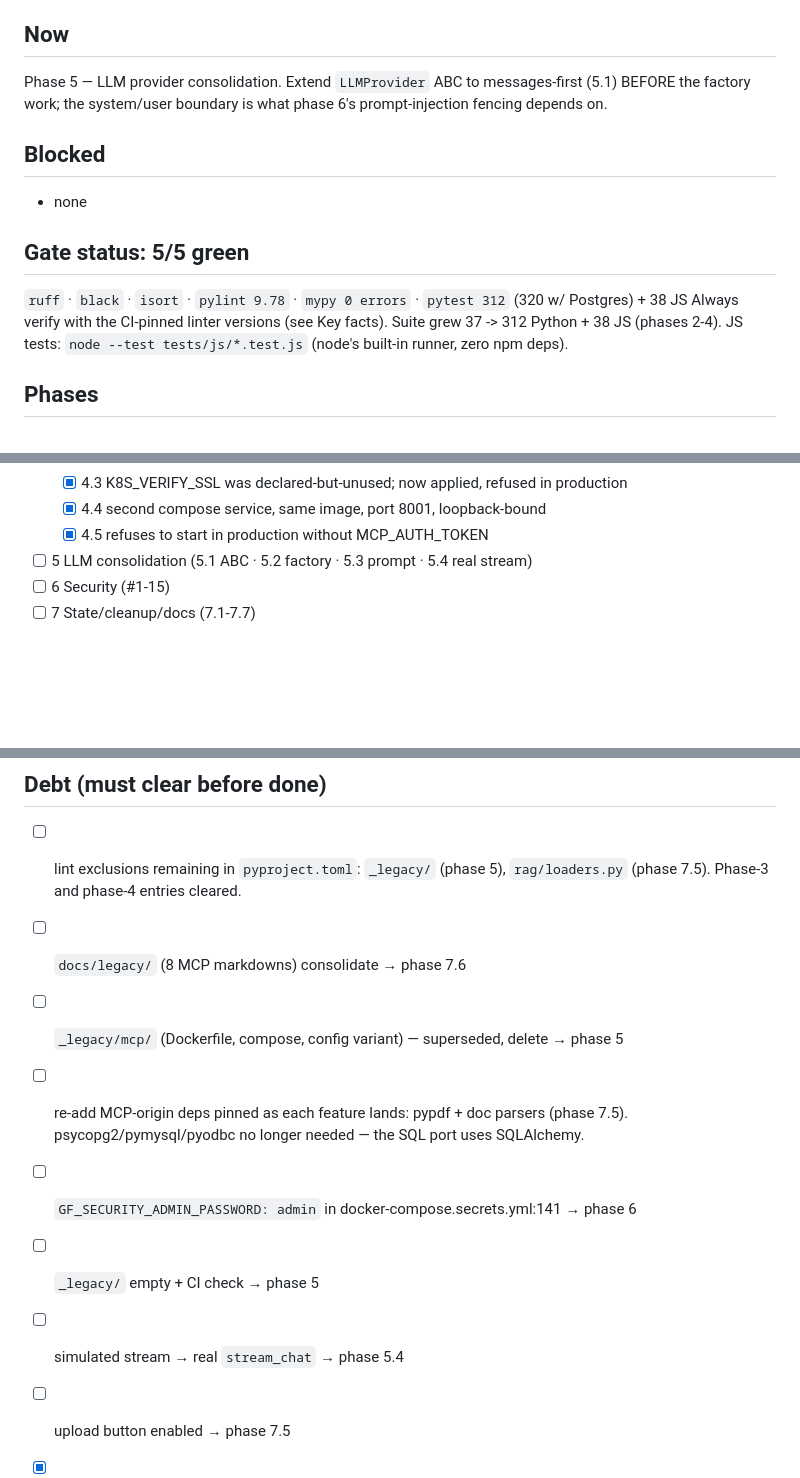
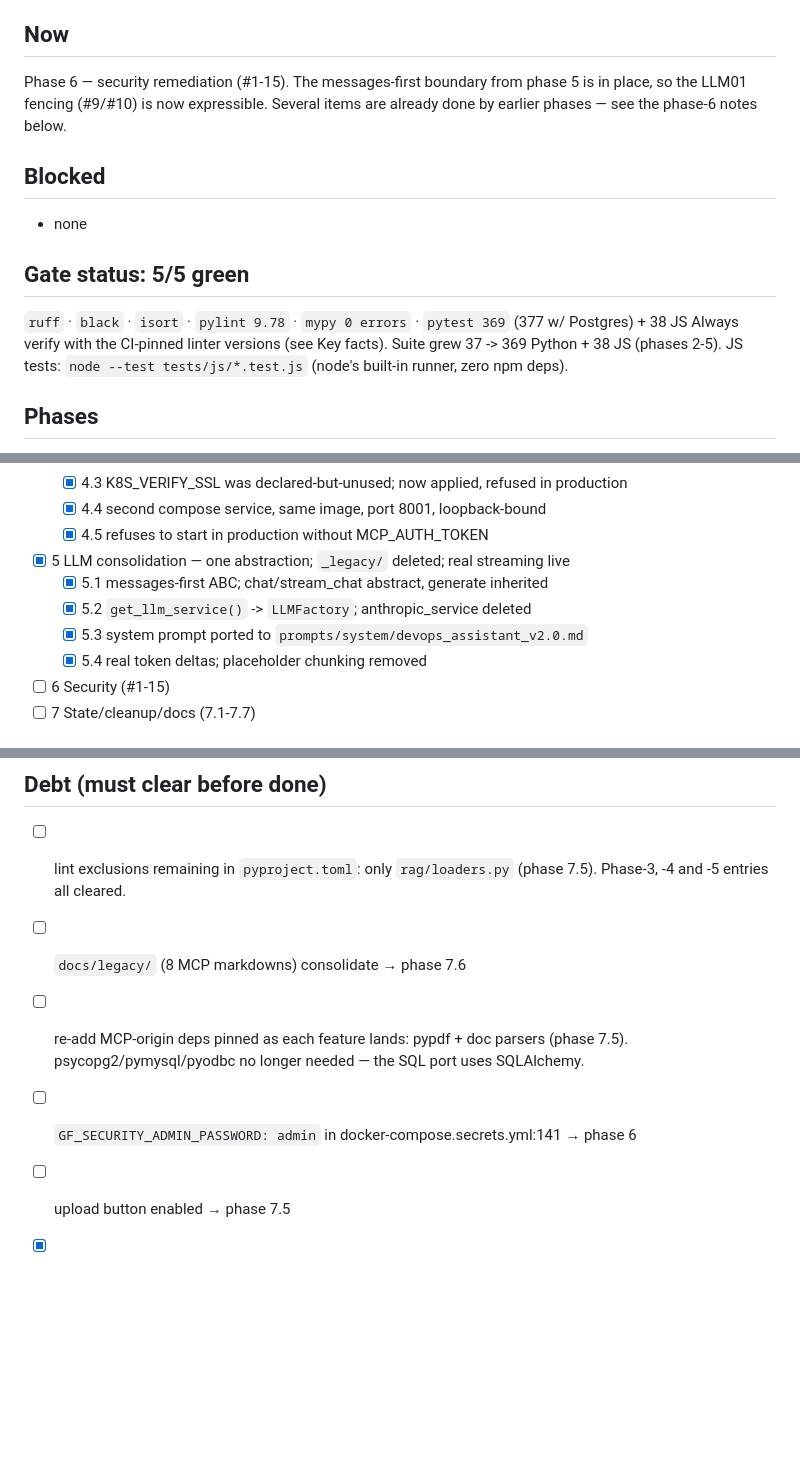
Before and after one commit to shaharco99/AI_DevOps, a Markdown page: MERGE_PROGRESS.md, 3 parts joined by grey strips. Drawn GitHub-style; blank space fills up the shorter version.

Commit message:
docs: record phase 5 completion
Co-Authored-By: Claude Opus 4.8 <noreply@anthropic.com>

```diff
--- a/MERGE_PROGRESS.md
+++ b/MERGE_PROGRESS.md
@@ -5,9 +5,9 @@ Updated: 2026-07-18 | Phase: 2 | Branch: `feature/merge-mcp`
 
 ## Now
 
-Phase 5 — LLM provider consolidation. Extend `LLMProvider` ABC to messages-first
-(5.1) BEFORE the factory work; the system/user boundary is what phase 6's prompt-injection
-fencing depends on.
+Phase 6 — security remediation (#1-15). The messages-first boundary from phase 5 is in
+place, so the LLM01 fencing (#9/#10) is now expressible. Several items are already done
+by earlier phases — see the phase-6 notes below.
 
 ## Blocked
 
@@ -15,9 +15,9 @@ fencing depends on.
 
 ## Gate status: 5/5 green
 
-`ruff` · `black` · `isort` · `pylint 9.78` · `mypy 0 errors` · `pytest 312` (320 w/ Postgres) + 38 JS
+`ruff` · `black` · `isort` · `pylint 9.78` · `mypy 0 errors` · `pytest 369` (377 w/ Postgres) + 38 JS
 Always verify with the CI-pinned linter versions (see Key facts).
-Suite grew 37 -> 312 Python + 38 JS (phases 2-4).
+Suite grew 37 -> 369 Python + 38 JS (phases 2-5).
 JS tests: `node --test tests/js/*.test.js` (node's built-in runner, zero npm deps).
 
 ## Phases
@@ -50,7 +50,11 @@ JS tests: `node --test tests/js/*.test.js` (node's built-in runner, zero npm dep
   - [x] 4.3 K8S_VERIFY_SSL was declared-but-unused; now applied, refused in production
   - [x] 4.4 second compose service, same image, port 8001, loopback-bound
   - [x] 4.5 refuses to start in production without MCP_AUTH_TOKEN
-- [ ] 5 LLM consolidation  (5.1 ABC · 5.2 factory · 5.3 prompt · 5.4 real stream)
+- [x] 5 LLM consolidation — one abstraction; `_legacy/` deleted; real streaming live
+  - [x] 5.1 messages-first ABC; chat/stream_chat abstract, generate inherited
+  - [x] 5.2 `get_llm_service()` -> `LLMFactory`; anthropic_service deleted
+  - [x] 5.3 system prompt ported to `prompts/system/devops_assistant_v2.0.md`
+  - [x] 5.4 real token deltas; placeholder chunking removed
 - [ ] 6 Security           (#1-15)
 - [ ] 7 State/cleanup/docs (7.1-7.7)
 
@@ -123,16 +127,13 @@ Measured on the merged tree, compared against the pre-merge baseline:
 
 ## Debt (must clear before done)
 
-- [ ] lint exclusions remaining in `pyproject.toml`: `_legacy/` (phase 5),
-      `rag/loaders.py` (phase 7.5). Phase-3 and phase-4 entries cleared.
+- [ ] lint exclusions remaining in `pyproject.toml`: only `rag/loaders.py` (phase 7.5).
+      Phase-3, -4 and -5 entries all cleared.
 - [ ] `docs/legacy/` (8 MCP markdowns) consolidate              → phase 7.6
-- [ ] `_legacy/mcp/` (Dockerfile, compose, config variant) — superseded, delete → phase 5
 - [ ] re-add MCP-origin deps pinned as each feature lands: pypdf + doc parsers (phase 7.5).
       psycopg2/pymysql/pyodbc no longer needed — the SQL port uses SQLAlchemy.
 - [ ] `GF_SECURITY_ADMIN_PASSWORD: admin` in docker-compose.secrets.yml:141 → phase 6
 
-- [ ] `_legacy/` empty + CI check                        → phase 5
-- [ ] simulated stream → real `stream_chat`              → phase 5.4
 - [ ] upload button enabled                              → phase 7.5
 - [x] ~~mypy: 124 errors~~ — cleared, gate green
 - [x] ~~`agent.py` dead `rag_retriever`~~ — method deleted
```
Also changed, not shown: other parts of MERGE_PROGRESS.md (+3 -1 lines).
